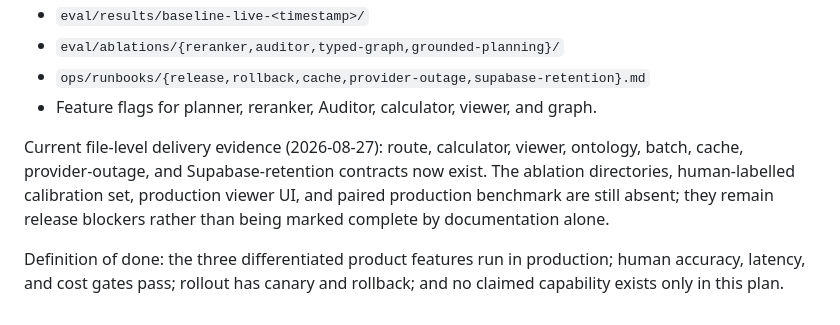
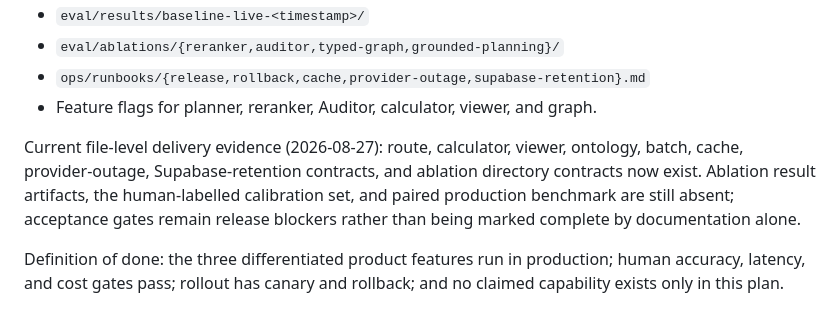
Before and after one commit to HOANGQUANGMINH371195/TEAM_GENIUS, a Markdown page: PLAN.md, the part around one of its changes. GitHub-like rendering.

Commit message:
docs(plan): synchronize delivery checklist with implementation

```diff
--- a/PLAN.md
+++ b/PLAN.md
@@ -456,10 +456,11 @@ baseline plus sentence reranker remains better.
 - Feature flags for planner, reranker, Auditor, calculator, viewer, and graph.
 
 Current file-level delivery evidence (2026-08-27): route, calculator, viewer,
-ontology, batch, cache, provider-outage, and Supabase-retention contracts now
-exist. The ablation directories, human-labelled calibration set, production
-viewer UI, and paired production benchmark are still absent; they remain
-release blockers rather than being marked complete by documentation alone.
+ontology, batch, cache, provider-outage, Supabase-retention contracts, and
+ablation directory contracts now exist. Ablation result artifacts, the
+human-labelled calibration set, and paired production benchmark are still
+absent; acceptance gates remain release blockers rather than being marked
+complete by documentation alone.
 
 Definition of done: the three differentiated product features run in
 production; human accuracy, latency, and cost gates pass; rollout has canary
```
Also changed, not shown: other parts of PLAN.md (+3 -3 lines).
